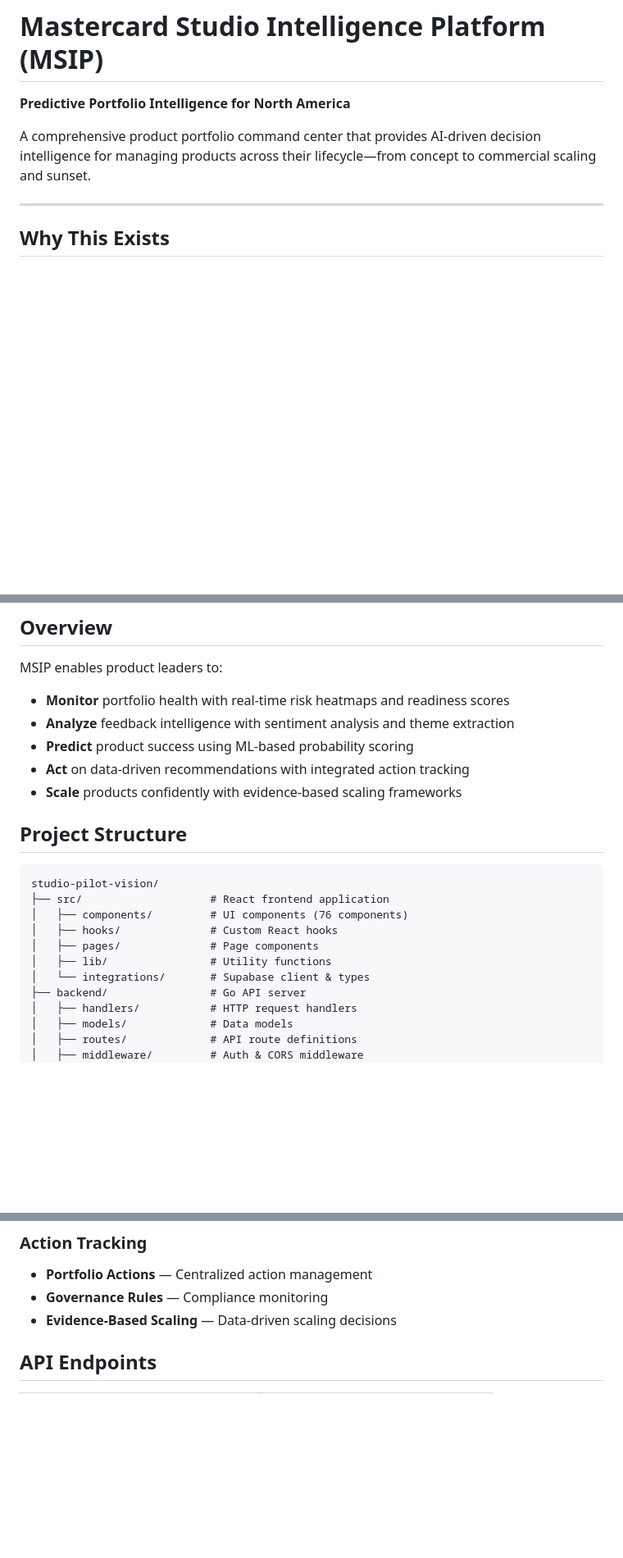
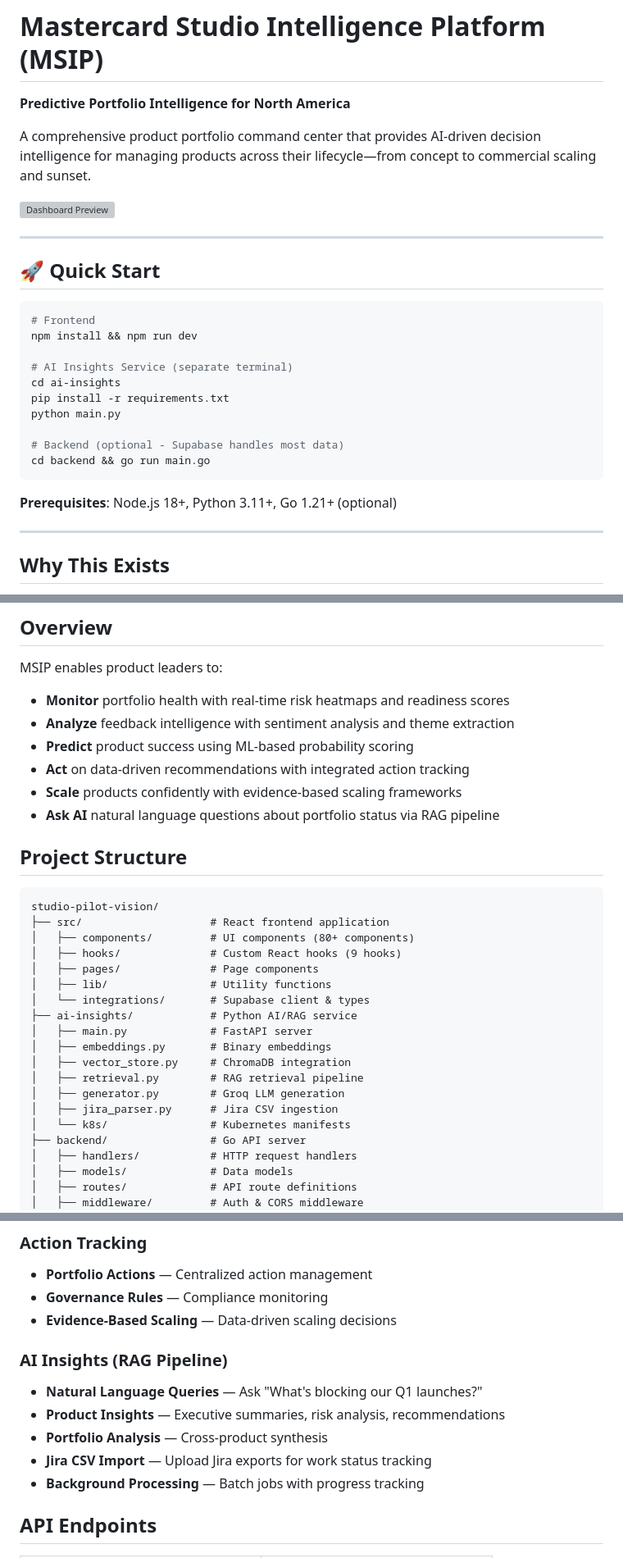
Before and after one commit to pauly7610/studio-pilot-vision, a Markdown page: README.md, 3 parts joined by grey strips. Shown at 82% size. Drawn GitHub-style; blank space fills up the shorter version; grey boxes are pictures that could not be loaded.

````diff
--- a/README.md
+++ b/README.md
@@ -3,6 +3,27 @@
 **Predictive Portfolio Intelligence for North America**
 
 A comprehensive product portfolio command center that provides AI-driven decision intelligence for managing products across their lifecycle—from concept to commercial scaling and sunset.
+
+![Dashboard Preview](public/dashboard-preview.png)
+
+---
+
+## 🚀 Quick Start
+
+```bash
+# Frontend
+npm install && npm run dev
+
+# AI Insights Service (separate terminal)
+cd ai-insights
+pip install -r requirements.txt
+python main.py
+
+# Backend (optional - Supabase handles most data)
+cd backend && go run main.go
+```
+
+**Prerequisites**: Node.js 18+, Python 3.11+, Go 1.21+ (optional)
 
 ---
 
@@ -40,17 +63,26 @@ MSIP enables product leaders to:
 - **Predict** product success using ML-based probability scoring
 - **Act** on data-driven recommendations with integrated action tracking
 - **Scale** products confidently with evidence-based scaling frameworks
+- **Ask AI** natural language questions about portfolio status via RAG pipeline
 
 ## Project Structure
 
 ```
 studio-pilot-vision/
 ├── src/                    # React frontend application
-│   ├── components/         # UI components (76 components)
-│   ├── hooks/              # Custom React hooks
+│   ├── components/         # UI components (80+ components)
+│   ├── hooks/              # Custom React hooks (9 hooks)
 │   ├── pages/              # Page components
 │   ├── lib/                # Utility functions
 │   └── integrations/       # Supabase client & types
+├── ai-insights/            # Python AI/RAG service
+│   ├── main.py             # FastAPI server
+│   ├── embeddings.py       # Binary embeddings
+│   ├── vector_store.py     # ChromaDB integration
+│   ├── retrieval.py        # RAG retrieval pipeline
+│   ├── generator.py        # Groq LLM generation
+│   ├── jira_parser.py      # Jira CSV ingestion
+│   └── k8s/                # Kubernetes manifests
 ├── backend/                # Go API server
 │   ├── handlers/           # HTTP request handlers
 │   ├── models/             # Data models
@@ -138,6 +199,13 @@ Backend API runs at `http://localhost:8080`
 - **Portfolio Actions** — Centralized action management
 - **Governance Rules** — Compliance monitoring
 - **Evidence-Based Scaling** — Data-driven scaling decisions
+
+### AI Insights (RAG Pipeline)
+- **Natural Language Queries** — Ask "What's blocking our Q1 launches?"
+- **Product Insights** — Executive summaries, risk analysis, recommendations
+- **Portfolio Analysis** — Cross-product synthesis
+- **Jira CSV Import** — Upload Jira exports for work status tracking
+- **Background Processing** — Batch jobs with progress tracking
 
 ## API Endpoints
 
````
Also changed, not shown: other parts of README.md (+35 -4 lines), ai-insights/README.md (+95 -60 lines).
